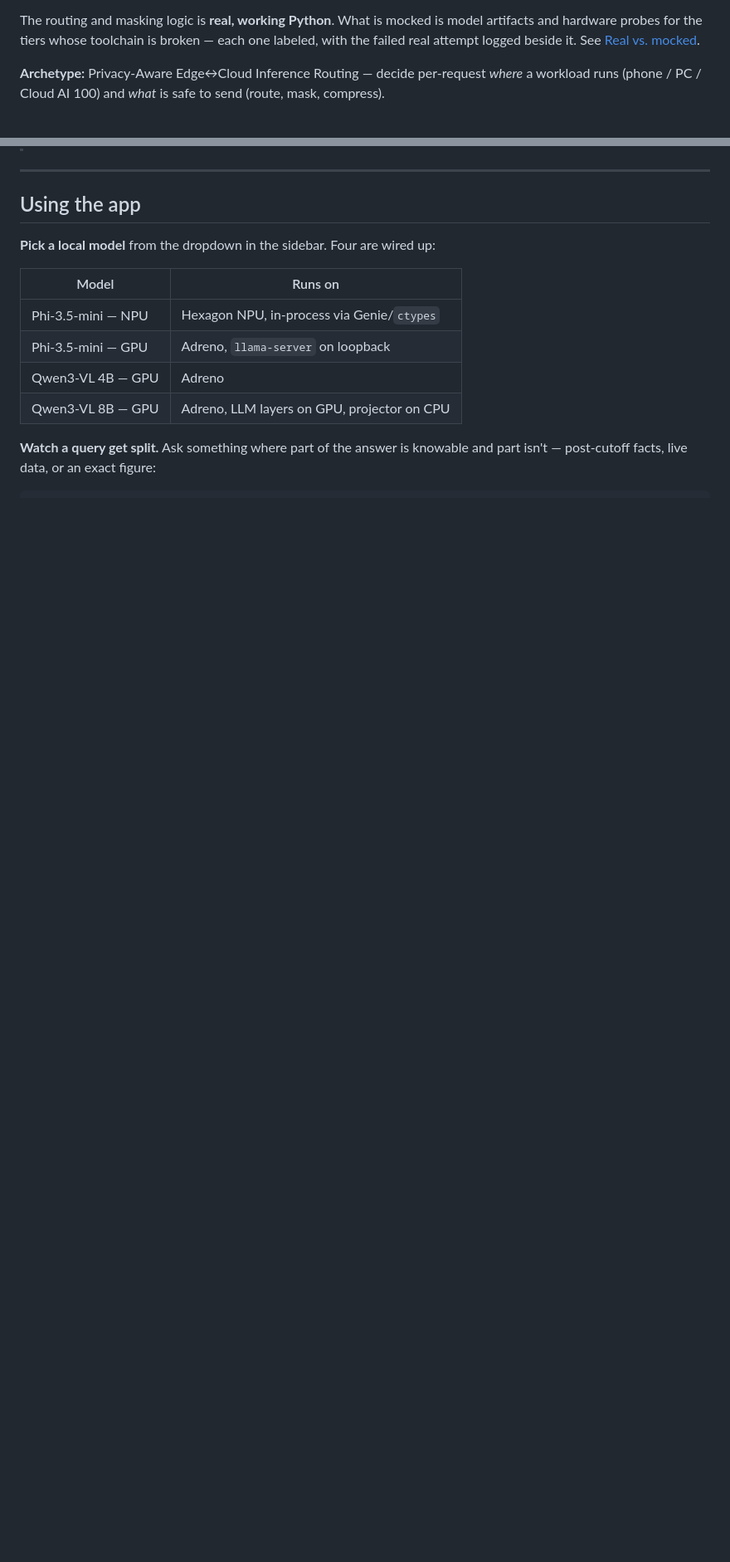
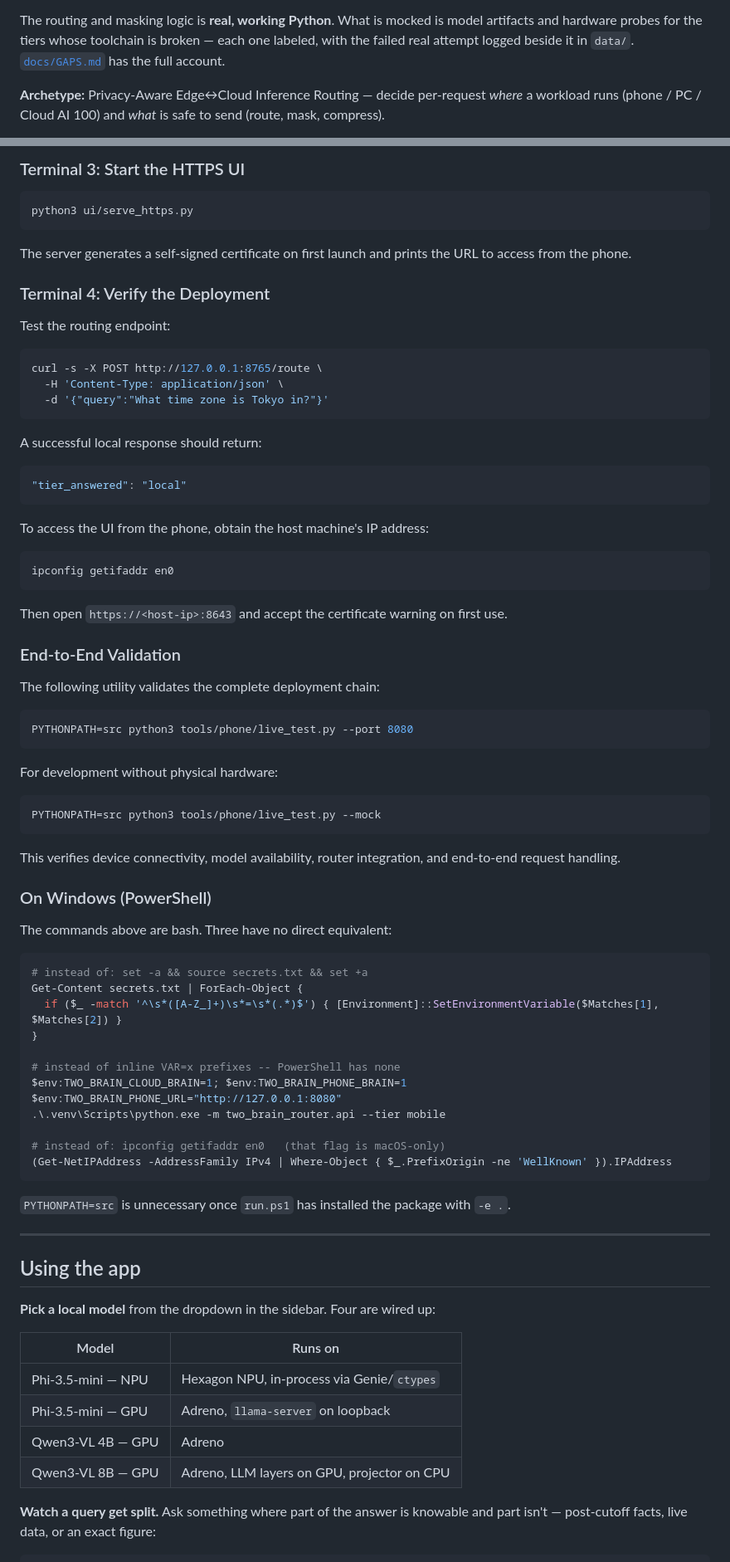
Before and after one commit to twobrainllm/Two-Brain-LLM, a Markdown page: README.md, 2 parts joined by grey strips. Shown at 83% size. Rendered like a GitHub page; blank space fills up the shorter version.

````diff
--- a/README.md
+++ b/README.md
@@ -15,8 +15,8 @@ exactly what did.
 
 The routing and masking logic is **real, working Python**. What is mocked is
 model artifacts and hardware probes for the tiers whose toolchain is broken —
-each one labeled, with the failed real attempt logged beside it. See
-[Real vs. mocked](#real-vs-mocked-tier-by-tier).
+each one labeled, with the failed real attempt logged beside it in `data/`.
+[`docs/GAPS.md`](docs/GAPS.md) has the full account.
 
 **Archetype:** Privacy-Aware Edge↔Cloud Inference Routing — decide per-request
 *where* a workload runs (phone / PC / Cloud AI 100) and *what* is safe to send
@@ -211,3 +281,75 @@ path one step at a time and tells you exactly which one failed:
+### Terminal 3: Start the HTTPS UI
+
+```bash
+python3 ui/serve_https.py
+```
+
+The server generates a self-signed certificate on first launch and prints the
+URL to access from the phone.
+
+### Terminal 4: Verify the Deployment
+
+Test the routing endpoint:
+
+```bash
+curl -s -X POST http://127.0.0.1:8765/route \
+  -H 'Content-Type: application/json' \
+  -d '{"query":"What time zone is Tokyo in?"}'
+```
+
+A successful local response should return:
+
+```json
+"tier_answered": "local"
+```
+
+To access the UI from the phone, obtain the host machine's IP address:
+
+```bash
+ipconfig getifaddr en0
+```
+
+Then open `https://<host-ip>:8643` and accept the certificate warning on first
+use.
+
+### End-to-End Validation
+
+The following utility validates the complete deployment chain:
+
+```bash
+PYTHONPATH=src python3 tools/phone/live_test.py --port 8080
+```
+
+For development without physical hardware:
+
+```bash
+PYTHONPATH=src python3 tools/phone/live_test.py --mock
+```
+
+This verifies device connectivity, model availability, router integration, and
+end-to-end request handling.
+
+### On Windows (PowerShell)
+
+The commands above are bash. Three have no direct equivalent:
+
+```powershell
+# instead of: set -a && source secrets.txt && set +a
+Get-Content secrets.txt | ForEach-Object {
+  if ($_ -match '^\s*([A-Z_]+)\s*=\s*(.*)$') { [Environment]::SetEnvironmentVariable($Matches[1], $Matches[2]) }
+}
+
+# instead of inline VAR=x prefixes -- PowerShell has none
+$env:TWO_BRAIN_CLOUD_BRAIN=1; $env:TWO_BRAIN_PHONE_BRAIN=1
+$env:TWO_BRAIN_PHONE_URL="http://127.0.0.1:8080"
+.\.venv\Scripts\python.exe -m two_brain_router.api --tier mobile
+
+# instead of: ipconfig getifaddr en0   (that flag is macOS-only)
+(Get-NetIPAddress -AddressFamily IPv4 | Where-Object { $_.PrefixOrigin -ne 'WellKnown' }).IPAddress
+```
+
+`PYTHONPATH=src` is unnecessary once `run.ps1` has installed the package with
+`-e .`.
 
 ---
 
````
Also changed, not shown: other parts of README.md (+90 -93 lines).
